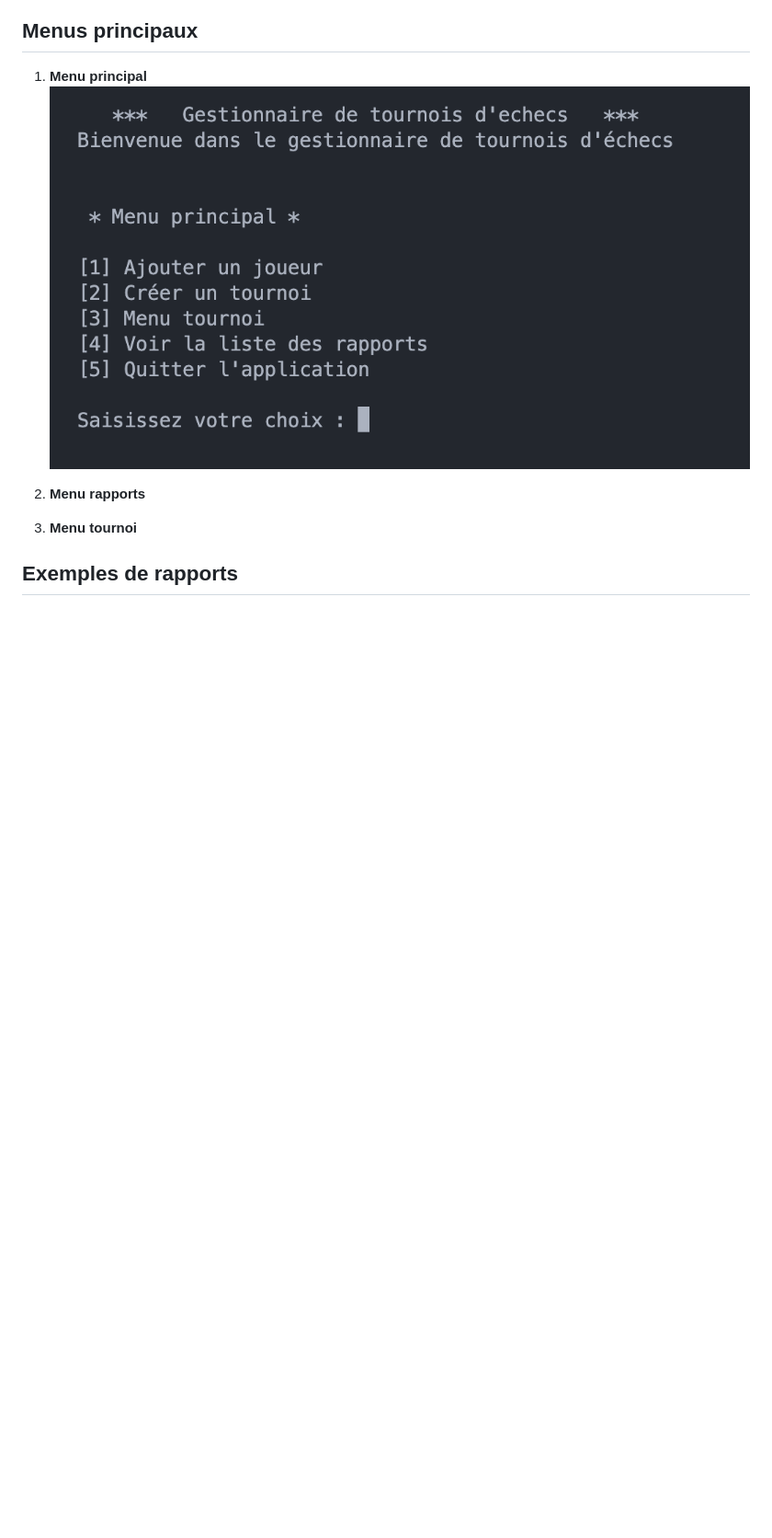
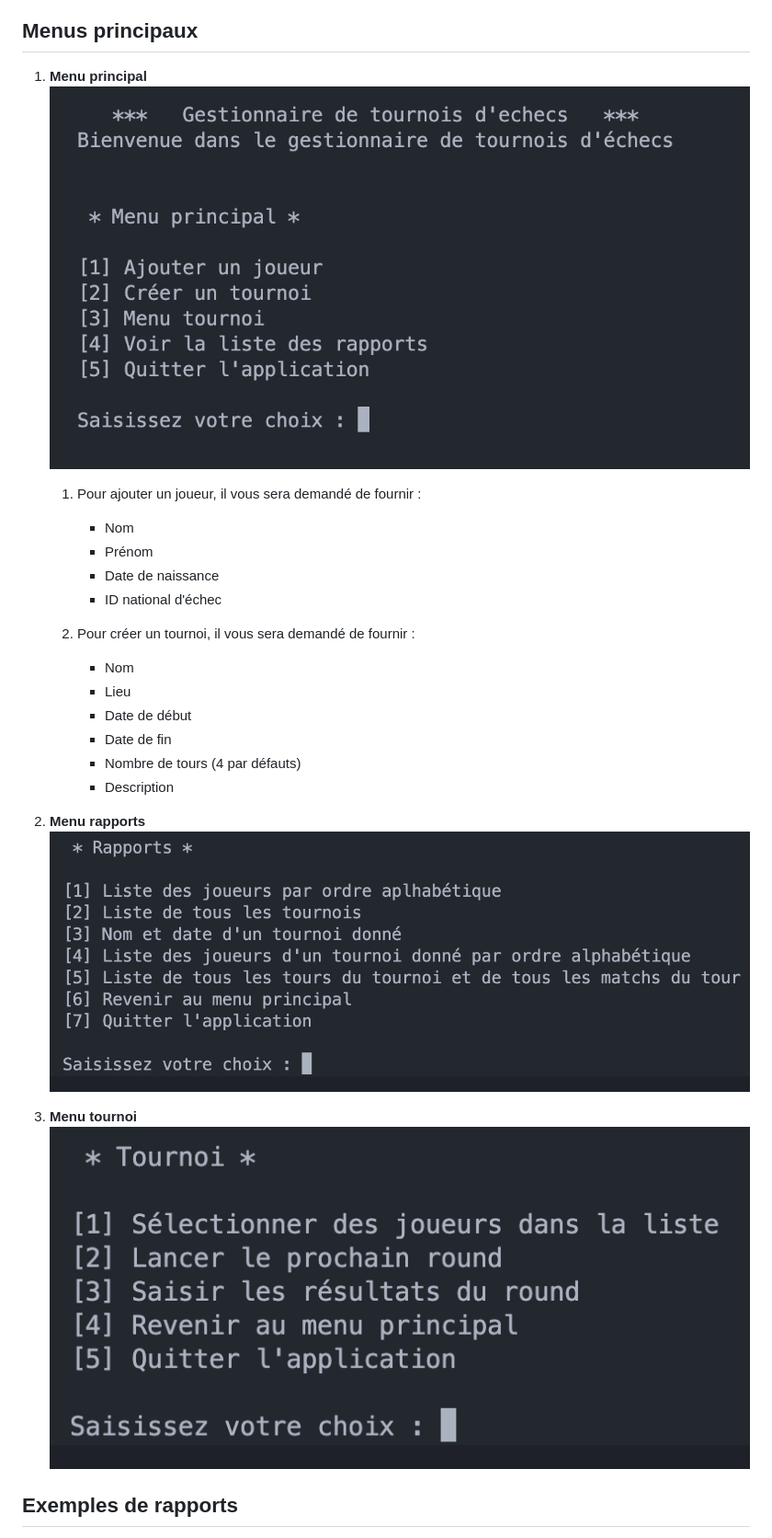
Before and after one commit to Synaptee/OC_P4, a Markdown page: README.md, the part around the change printed below. Shown: that part at 92% size. GitHub-like rendering; pictures changed too: captures/menu_rapports.png (added), captures/menu_tournoi.png (added); blank space fills up the shorter version.

Commit message:
README.md v4

```diff
--- a/README.md
+++ b/README.md
@@ -29,9 +29,25 @@ Lancez le programme en utilisant la commande `python main.py`.
 1. **Menu principal**
 ![Alt text](captures/menu_principal.png)
 
+    1. Pour ajouter un joueur, il vous sera demandé de fournir :
+        * Nom
+        * Prénom
+        * Date de naissance
+        * ID national d'échec
+
+    2. Pour créer un tournoi, il vous sera demandé de fournir :
+        * Nom
+        * Lieu
+        * Date de début
+        * Date de fin
+        * Nombre de tours (4 par défauts)
+        * Description
+
 2. **Menu rapports**
+![Alt text](captures/menu_rapports.png)
 
 3. **Menu tournoi**
+![Alt text](captures/menu_tournoi.png)
 
 ## Exemples de rapports
 
```
Also changed, not shown: other parts of README.md (+2 -0 lines), captures/rapport_joueurs.png (added), captures/rapport_tournois.png (added).
